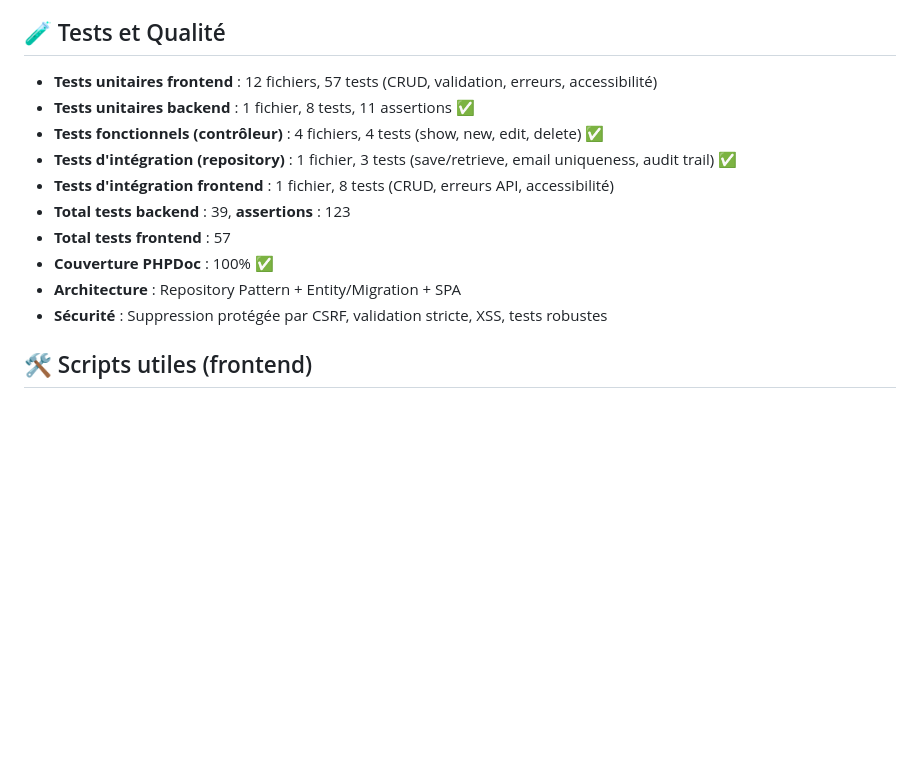
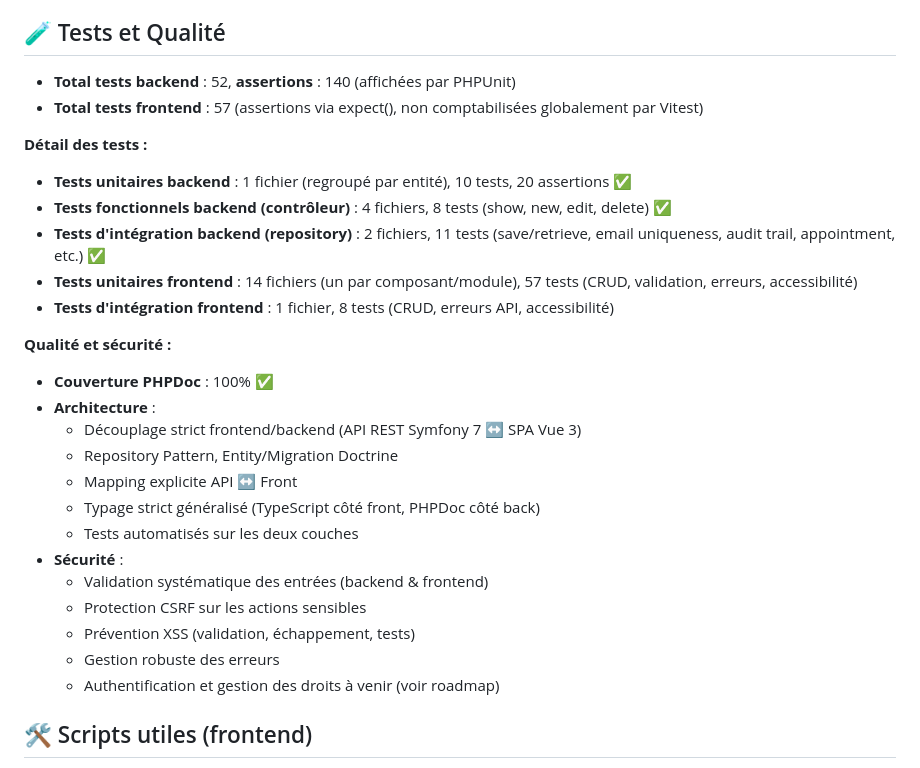
Before and after one commit to DonovanGROUT/Medisys, a Markdown page: README.md, the part around the change. Drawn GitHub-style; blank space fills up the shorter version.

Commit message:
docs: update tests & quality section with detailed breakdown, assertions, and security/architecture clarifications

```diff
--- a/README.md
+++ b/README.md
@@ -112,16 +112,30 @@ Le projet a d'abord consisté à construire un début d'application monolithique
 
 ## 🧪 Tests et Qualité
 
-- **Tests unitaires frontend** : 12 fichiers, 57 tests (CRUD, validation, erreurs, accessibilité)
-- **Tests unitaires backend** : 1 fichier, 8 tests, 11 assertions ✅
-- **Tests fonctionnels (contrôleur)** : 4 fichiers, 4 tests (show, new, edit, delete) ✅
-- **Tests d'intégration (repository)** : 1 fichier, 3 tests (save/retrieve, email uniqueness, audit trail) ✅
+- **Total tests backend** : 52, **assertions** : 140 (affichées par PHPUnit)
+- **Total tests frontend** : 57 (assertions via expect(), non comptabilisées globalement par Vitest)
+
+**Détail des tests :**
+- **Tests unitaires backend** : 1 fichier (regroupé par entité), 10 tests, 20 assertions ✅
+- **Tests fonctionnels backend (contrôleur)** : 4 fichiers, 8 tests (show, new, edit, delete) ✅
+- **Tests d'intégration backend (repository)** : 2 fichiers, 11 tests (save/retrieve, email uniqueness, audit trail, appointment, etc.) ✅
+- **Tests unitaires frontend** : 14 fichiers (un par composant/module), 57 tests (CRUD, validation, erreurs, accessibilité)
 - **Tests d'intégration frontend** : 1 fichier, 8 tests (CRUD, erreurs API, accessibilité)
-- **Total tests backend** : 39, **assertions** : 123
-- **Total tests frontend** : 57
+
+**Qualité et sécurité :**
 - **Couverture PHPDoc** : 100% ✅
-- **Architecture** : Repository Pattern + Entity/Migration + SPA
-- **Sécurité** : Suppression protégée par CSRF, validation stricte, XSS, tests robustes
+- **Architecture** :
+  - Découplage strict frontend/backend (API REST Symfony 7 ↔ SPA Vue 3)
+  - Repository Pattern, Entity/Migration Doctrine
+  - Mapping explicite API ↔ Front
+  - Typage strict généralisé (TypeScript côté front, PHPDoc côté back)
+  - Tests automatisés sur les deux couches
+- **Sécurité** :
+  - Validation systématique des entrées (backend & frontend)
+  - Protection CSRF sur les actions sensibles
+  - Prévention XSS (validation, échappement, tests)
+  - Gestion robuste des erreurs
+  - Authentification et gestion des droits à venir (voir roadmap)
 
 ## 🛠️ Scripts utiles (frontend)
 
```
